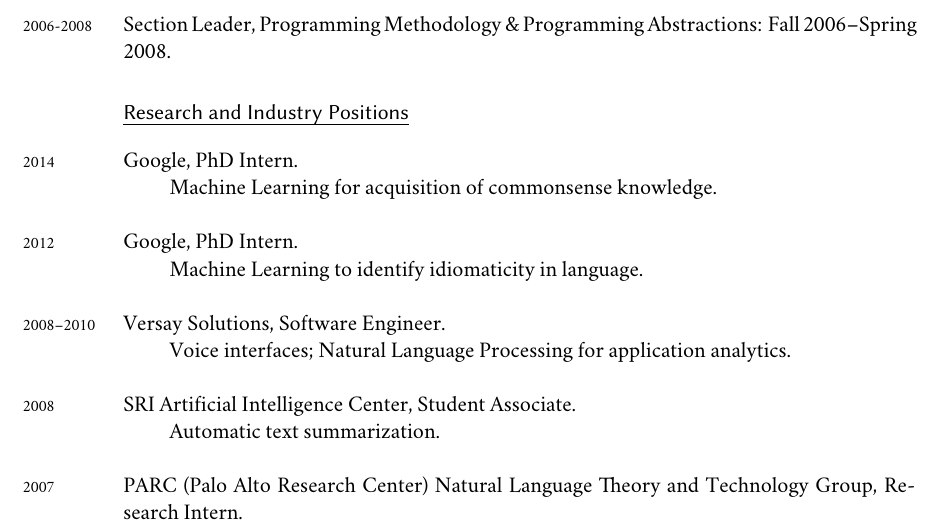
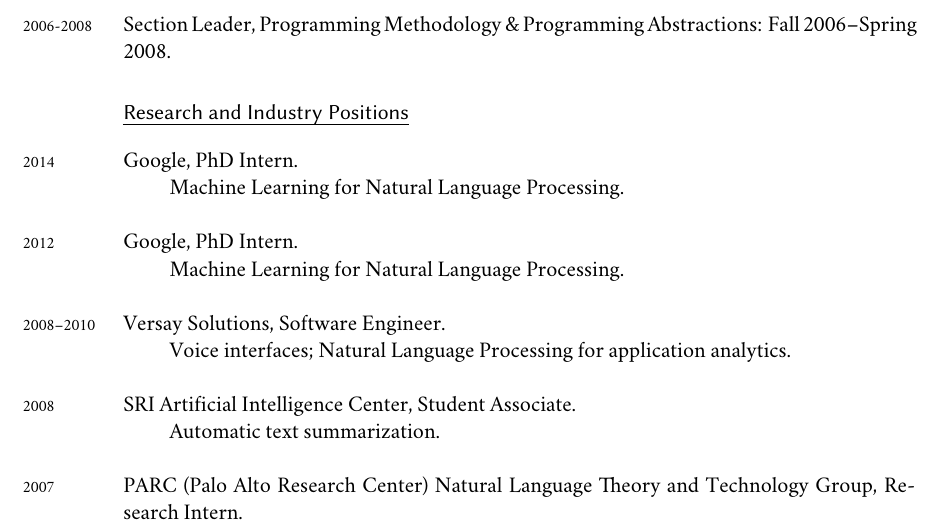
Before and after one commit to carlvlewis/academic_cv, a LaTeX CV (kpich_cv.tex): part of page 2 of 3, cut so that both start at the same text. Compiled offline with XeLaTeX; a missing font is replaced by an installed copy or a similar font.

Commit message:
minor change

```diff
--- a/kpich_cv.tex
+++ b/kpich_cv.tex
@@ -179,11 +179,10 @@
 %\years{2011--2012}Defense Advanced Research Projects Agency, Machine Reading Project (MRP) Program, Graduate Research Assistant.\\
 
 \years{2014} Google, PhD Intern. \\
-\phantom{xxxx} Machine Learning for acquisition of commonsense
-knowledge. \\
+\phantom{xxxx} Machine Learning for Natural Language Processing. \\
 
 \years{2012} Google, PhD Intern. \\
-\phantom{xxxx} Machine Learning to identify idiomaticity in language. \\
+\phantom{xxxx} Machine Learning for Natural Language Processing. \\
 
 \years{2008--2010} Versay Solutions, Software Engineer.\\
 \phantom{xxxx} \mbox{Voice interfaces; Natural Language Processing for
```
Also changed, not shown: kpich_cv.pdf.
